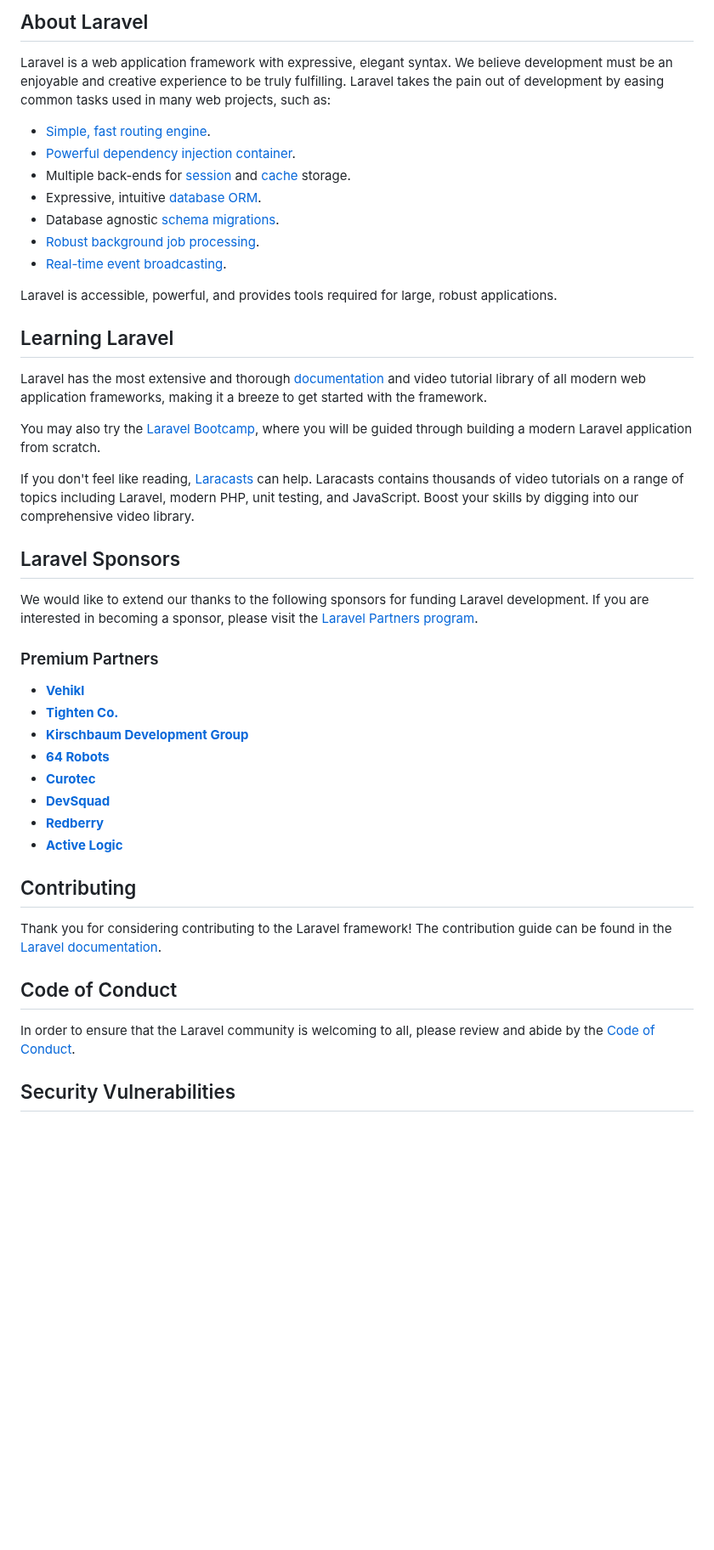
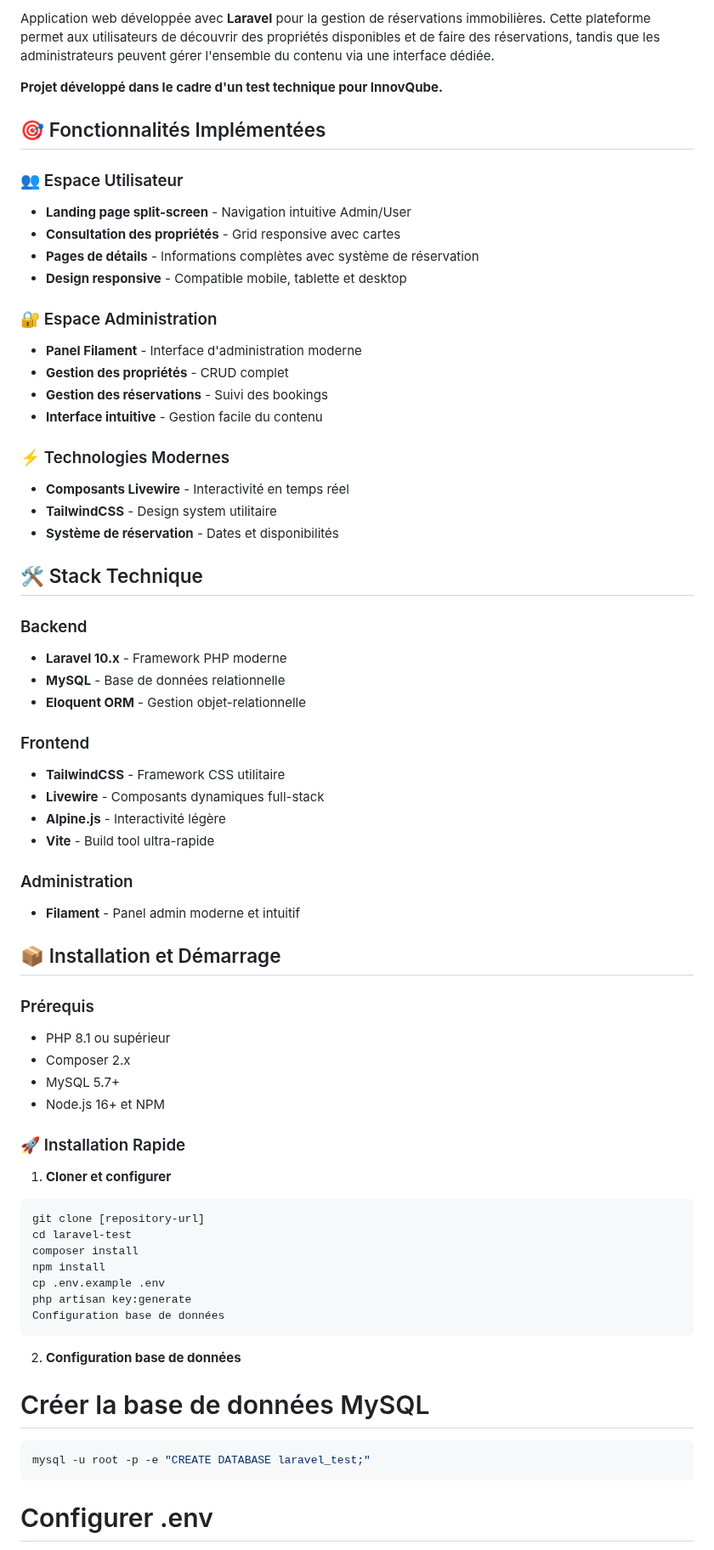
Before and after one commit to AhmedBnHmida/Laravel_test, a Markdown page: README.md, the part around one of its changes. Shown at 85% size. Rendered like a GitHub page; blank space fills up the shorter version.

Commit message:
Ajout du fichier README avec documentation complète du projet

````diff
--- a/README.md
+++ b/README.md
@@ -9,48 +4,70 @@
 
-## About Laravel
+Application web développée avec **Laravel** pour la gestion de réservations immobilières. Cette plateforme permet aux utilisateurs de découvrir des propriétés disponibles et de faire des réservations, tandis que les administrateurs peuvent gérer l'ensemble du contenu via une interface dédiée.
 
-Laravel is a web application framework with expressive, elegant syntax. We believe development must be an enjoyable and creative experience to be truly fulfilling. Laravel takes the pain out of development by easing common tasks used in many web projects, such as:
+**Projet développé dans le cadre d'un test technique pour InnovQube.**
 
-- [Simple, fast routing engine](https://laravel.com/docs/routing).
-- [Powerful dependency injection container](https://laravel.com/docs/container).
-- Multiple back-ends for [session](https://laravel.com/docs/session) and [cache](https://laravel.com/docs/cache) storage.
-- Expressive, intuitive [database ORM](https://laravel.com/docs/eloquent).
-- Database agnostic [schema migrations](https://laravel.com/docs/migrations).
-- [Robust background job processing](https://laravel.com/docs/queues).
-- [Real-time event broadcasting](https://laravel.com/docs/broadcasting).
+## 🎯 Fonctionnalités Implémentées
 
-Laravel is accessible, powerful, and provides tools required for large, robust applications.
+### 👥 Espace Utilisateur
+- **Landing page split-screen** - Navigation intuitive Admin/User
+- **Consultation des propriétés** - Grid responsive avec cartes
+- **Pages de détails** - Informations complètes avec système de réservation
+- **Design responsive** - Compatible mobile, tablette et desktop
 
-## Learning Laravel
+### 🔐 Espace Administration
+- **Panel Filament** - Interface d'administration moderne
+- **Gestion des propriétés** - CRUD complet
+- **Gestion des réservations** - Suivi des bookings
+- **Interface intuitive** - Gestion facile du contenu
 
-Laravel has the most extensive and thorough [documentation](https://laravel.com/docs) and video tutorial library of all modern web application frameworks, making it a breeze to get started with the framework.
+### ⚡ Technologies Modernes
+- **Composants Livewire** - Interactivité en temps réel
+- **TailwindCSS** - Design system utilitaire
+- **Système de réservation** - Dates et disponibilités
 
-You may also try the [Laravel Bootcamp](https://bootcamp.laravel.com), where you will be guided through building a modern Laravel application from scratch.
+## 🛠️ Stack Technique
 
-If you don't feel like reading, [Laracasts](https://laracasts.com) can help. Laracasts contains thousands of video tutorials on a range of topics including Laravel, modern PHP, unit testing, and JavaScript. Boost your skills by digging into our comprehensive video library.
+### Backend
+- **Laravel 10.x** - Framework PHP moderne
+- **MySQL** - Base de données relationnelle
+- **Eloquent ORM** - Gestion objet-relationnelle
 
-## Laravel Sponsors
+### Frontend
+- **TailwindCSS** - Framework CSS utilitaire
+- **Livewire** - Composants dynamiques full-stack
+- **Alpine.js** - Interactivité légère
+- **Vite** - Build tool ultra-rapide
 
-We would like to extend our thanks to the following sponsors for funding Laravel development. If you are interested in becoming a sponsor, please visit the [Laravel Partners program](https://partners.laravel.com).
+### Administration
+- **Filament** - Panel admin moderne et intuitif
 
-### Premium Partners
+## 📦 Installation et Démarrage
 
-- **[Vehikl](https://vehikl.com)**
-- **[Tighten Co.](https://tighten.co)**
-- **[Kirschbaum Development Group](https://kirschbaumdevelopment.com)**
-- **[64 Robots](https://64robots.com)**
-- **[Curotec](https://www.curotec.com/services/technologies/laravel)**
-- **[DevSquad](https://devsquad.com/hire-laravel-developers)**
-- **[Redberry](https://redberry.international/laravel-development)**
-- **[Active Logic](https://activelogic.com)**
+### Prérequis
+- PHP 8.1 ou supérieur
+- Composer 2.x
+- MySQL 5.7+
+- Node.js 16+ et NPM
 
-## Contributing
+### 🚀 Installation Rapide
 
-Thank you for considering contributing to the Laravel framework! The contribution guide can be found in the [Laravel documentation](https://laravel.com/docs/contributions).
+1. **Cloner et configurer**
+```bash
+git clone [repository-url]
+cd laravel-test
+composer install
+npm install
+cp .env.example .env
+php artisan key:generate
+Configuration base de données
+```
 
-## Code of Conduct
+2. **Configuration base de données**
 
-In order to ensure that the Laravel community is welcoming to all, please review and abide by the [Code of Conduct](https://laravel.com/docs/contributions#code-of-conduct).
+# Créer la base de données MySQL
+```bash
+mysql -u root -p -e "CREATE DATABASE laravel_test;"
+```
 
-## Security Vulnerabilities
+# Configurer .env
 
````
Also changed, not shown: other parts of README.md (+285 -10 lines).
